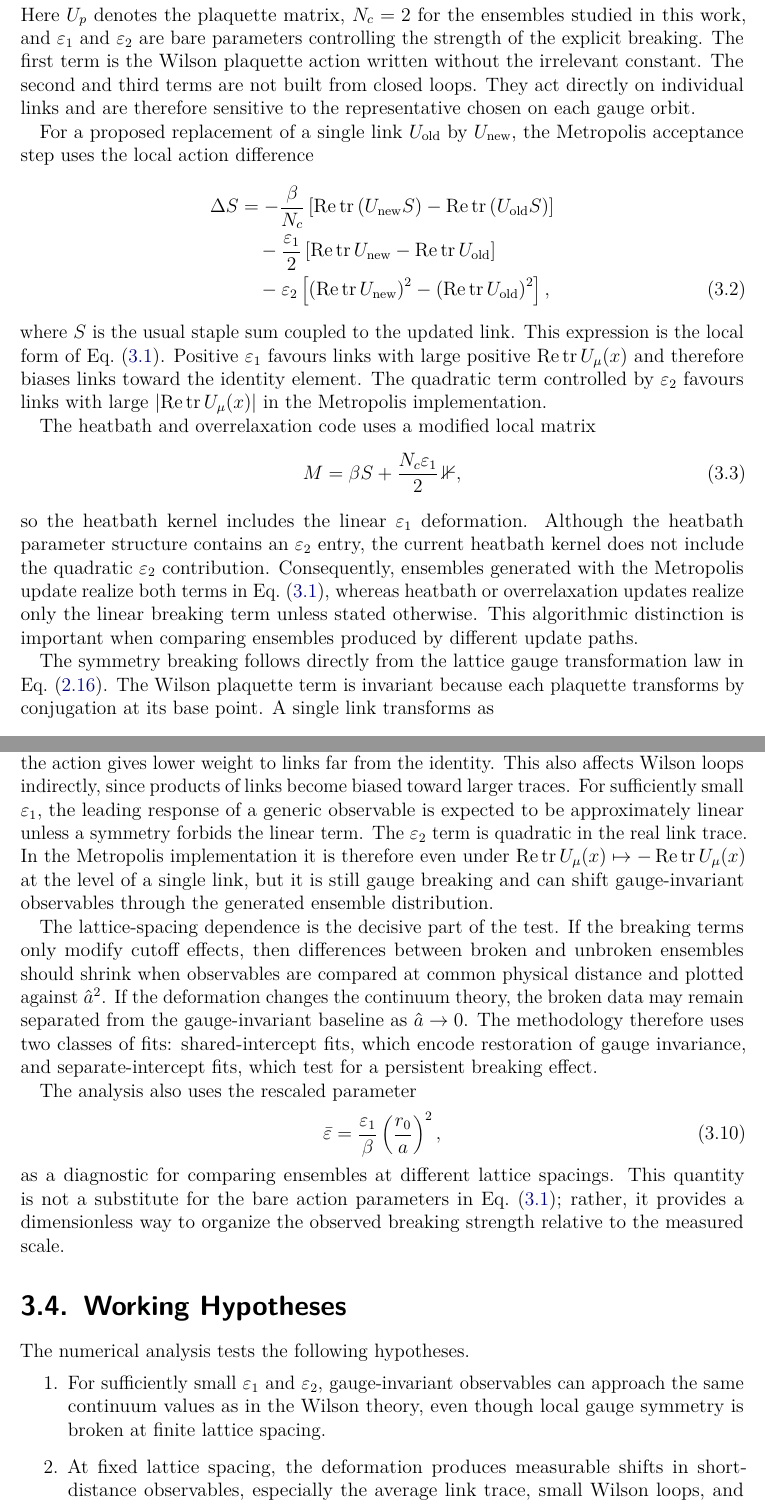
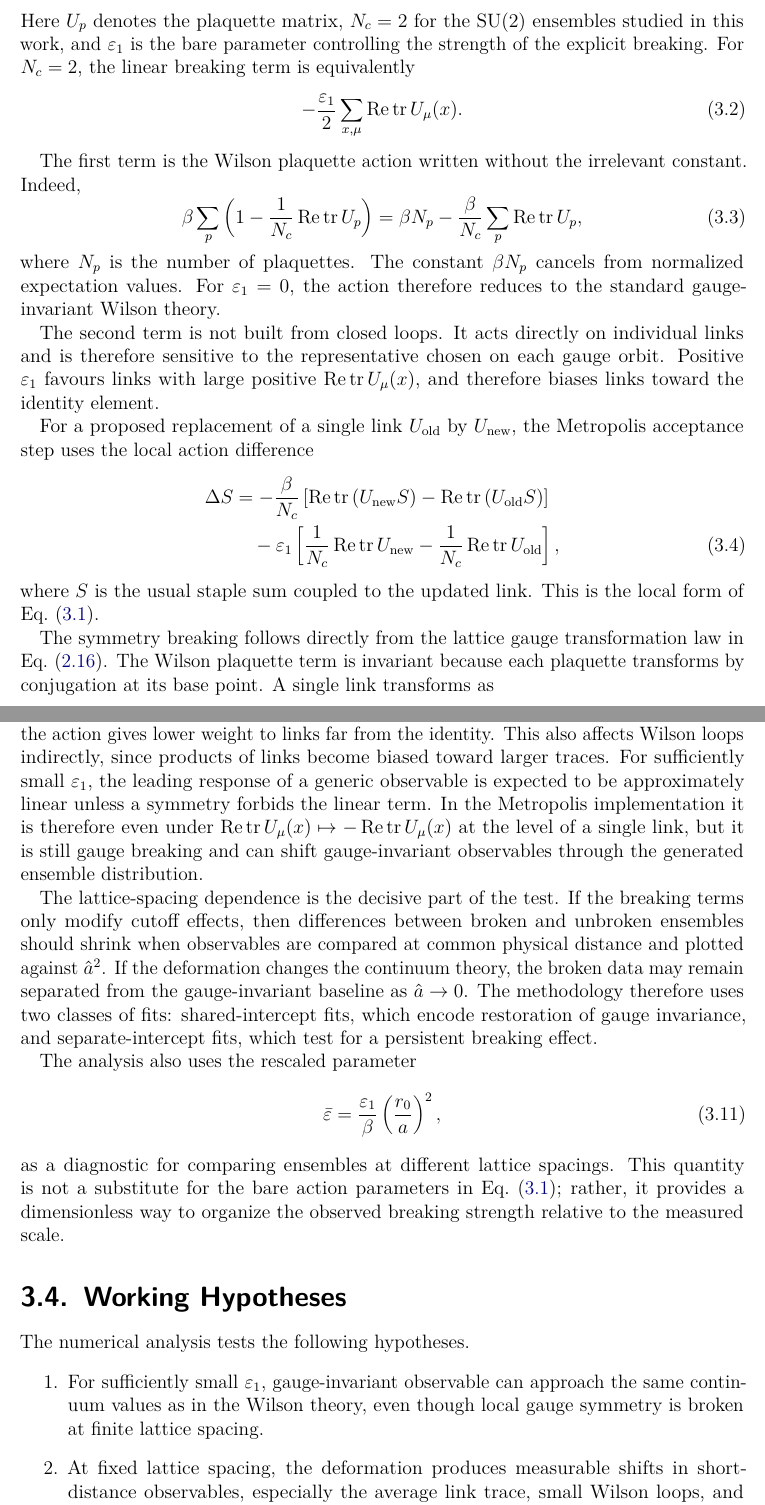
Before and after one commit to Piet1848/analyse, a LaTeX thesis (thesis/main.tex): two parts of pages 21 and 23 of 39, joined at a grey line, cut so that both start at the same text. Compiled offline with pdfLaTeX.

Commit message:
explanations of gauge invariance breaking parameter. Removed eps_2

```diff
--- a/thesis/main.tex
+++ b/thesis/main.tex
@@ -983 +993,20 @@ values, the action used in the Metropolis path is
+Here \(U_p\) denotes the plaquette matrix, \(N_c=2\) for the
+\(\mathrm{SU}(2)\) ensembles studied in this work, and \(\eps_1\) is the bare
+parameter controlling the strength of the explicit breaking. For \(N_c=2\), the
+linear breaking term is equivalently
+\begin{equation}
+  -\frac{\eps_1}{2}
+  \sum_{x,\mu}
+  \operatorname{Re}\operatorname{tr} U_\mu(x).
+\end{equation}
+
+The first term is the Wilson plaquette action written without the irrelevant
+constant. Indeed,
+\begin{equation}
+  \beta\sum_p
+  \left(
+    1-\frac{1}{N_c}\operatorname{Re}\operatorname{tr}U_p
+  \right)
+  =
+  \beta N_p
   -
@@ -991,12 +1013,19 @@ values, the action used in the Metropolis path is
-Here $U_p$ denotes the plaquette matrix, $N_c=2$ for the ensembles studied in
-this work, and $\eps_1$ and $\eps_2$ are bare parameters controlling the
-strength of the explicit breaking. The first term is the Wilson plaquette
-action written without the irrelevant constant. The second and third terms are
-not built from closed loops. They act directly on individual links and are
-therefore sensitive to the representative chosen on each gauge orbit.
-
-For a proposed replacement of a single link $U_{\mathrm{old}}$ by
-$U_{\mathrm{new}}$, the Metropolis acceptance step uses the local action
+  \frac{\beta}{N_c}
+  \sum_p
+  \operatorname{Re}\operatorname{tr}U_p ,
+\end{equation}
+where \(N_p\) is the number of plaquettes. The constant \(\beta N_p\) cancels
+from normalized expectation values. For \(\eps_1=0\), the action therefore
+reduces to the standard gauge-invariant Wilson theory.
+
+The second term is not built from closed loops. It acts directly on individual
+links and is therefore sensitive to the representative chosen on each gauge
+orbit. Positive \(\eps_1\) favours links with large positive
+\(\operatorname{Re}\operatorname{tr}U_\mu(x)\), and therefore biases links
+toward the identity element.
+
+For a proposed replacement of a single link \(U_{\mathrm{old}}\) by
+\(U_{\mathrm{new}}\), the Metropolis acceptance step uses the local action
 difference
 \begin{align}
   \Delta S
@@ -1012,49 +1041,16 @@ difference
   \notag\\
   &\quad
   -
-  \frac{\eps_1}{2}
+  \eps_1
   \left[
-    \operatorname{Re}\operatorname{tr} U_{\mathrm{new}}
+    \frac{1}{N_c}\operatorname{Re}\operatorname{tr} U_{\mathrm{new}}
     -
-    \operatorname{Re}\operatorname{tr} U_{\mathrm{old}}
-  \right]
-  \notag\\
-  &\quad
-  -
-  \eps_2
-  \left[
-    \left(\operatorname{Re}\operatorname{tr} U_{\mathrm{new}}\right)^2
-    -
-    \left(\operatorname{Re}\operatorname{tr} U_{\mathrm{old}}\right)^2
+    \frac{1}{N_c}\operatorname{Re}\operatorname{tr} U_{\mathrm{old}}
   \right],
   \label{eq:gauge-breaking-metropolis-delta-s}
 \end{align}
-where $S$ is the usual staple sum coupled to the updated link. This expression
-is the local form of Eq.~\eqref{eq:gauge-breaking-action}. Positive $\eps_1$
-favours links with large positive
-$\operatorname{Re}\operatorname{tr} U_\mu(x)$ and therefore biases links toward
-the identity element. The quadratic term controlled by $\eps_2$ favours links
-with large
-$\left|\operatorname{Re}\operatorname{tr} U_\mu(x)\right|$ in the Metropolis
-implementation.
-
-The heatbath and overrelaxation code uses a modified local matrix
-\begin{equation}
-  M
-  =
-  \beta S
-  +
-  \frac{N_c\eps_1}{2}\,\mathbb{1},
-  \label{eq:heatbath-modified-local-matrix}
-\end{equation}
-so the heatbath kernel includes the linear $\eps_1$ deformation. Although the
-heatbath parameter structure contains an $\eps_2$ entry, the current heatbath
-kernel does not include the quadratic $\eps_2$ contribution. Consequently,
-ensembles generated with the Metropolis update realize both terms in
-Eq.~\eqref{eq:gauge-breaking-action}, whereas heatbath or overrelaxation
-updates realize only the linear breaking term unless stated otherwise. This
-algorithmic distinction is important when comparing ensembles produced by
-different update paths.
+where \(S\) is the usual staple sum coupled to the updated link. This is the
+local form of Eq.~\eqref{eq:gauge-breaking-action}.
 
 The symmetry breaking follows directly from the lattice gauge transformation
 law in Eq.~\eqref{eq:lattice-gauge-transformation}. The Wilson plaquette term is
@@ -1170,9 +1168,8 @@ average link trace because the action gives lower weight to links far from the
 identity. This also affects Wilson loops indirectly, since products of links
 become biased toward larger traces. For sufficiently small $\eps_1$, the
 leading response of a generic observable is expected to be approximately
-linear unless a symmetry forbids the linear term. The $\eps_2$ term is
-quadratic in the real link trace. In the Metropolis implementation it is
-therefore even under
+linear unless a symmetry forbids the linear term. In the Metropolis implementation
+it is therefore even under
 $\operatorname{Re}\operatorname{tr}U_\mu(x)\mapsto
 -\operatorname{Re}\operatorname{tr}U_\mu(x)$ at the level of a single link, but
 it is still gauge breaking and can shift gauge-invariant observables through
@@ -1204,6 +1201,6 @@ to organize the observed breaking strength relative to the measured scale.
 \section{Working Hypotheses}
 The numerical analysis tests the following hypotheses.
 \begin{enumerate}
-  \item For sufficiently small $\eps_1$ and $\eps_2$, gauge-invariant observables can approach the same continuum values as in the Wilson theory, even though local gauge symmetry is broken at finite lattice spacing.
+  \item For sufficiently small $\eps_1$, gauge-invariant observable can approach the same continuum values as in the Wilson theory, even though local gauge symmetry is broken at finite lattice spacing.
   \item At fixed lattice spacing, the deformation produces measurable shifts in short-distance observables, especially the average link trace, small Wilson loops, and small Creutz ratios.
   \item If the breaking behaves as an irrelevant cutoff effect, the shifts between broken and unbroken ensembles decrease with a positive power of $\latspacing/\rzero$ after comparison at fixed physical distance.
```
Also changed, not shown: thesis/main.bbl, thesis/main.pdf, thesis/main.tex (78 more changed lines), 1 other file.
